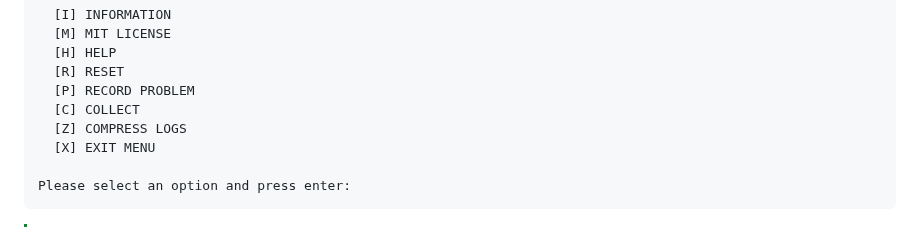
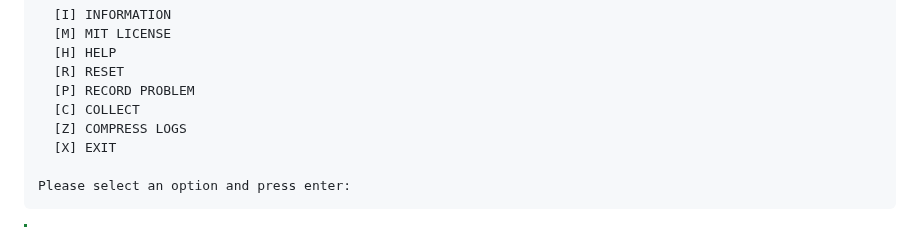
Before and after one commit to microsoft/ComplianceUtility, a Markdown page: Manuals/3.2.0/Manual-Mac.md, the part around the change. Rendered like a GitHub page.

````diff
--- a/Manuals/3.2.0/Manual-Mac.md
+++ b/Manuals/3.2.0/Manual-Mac.md
@@ -179,7 +179,7 @@ InformationProtectionUtility:
   [P] RECORD PROBLEM
   [C] COLLECT
   [Z] COMPRESS LOGS
-  [X] EXIT MENU
+  [X] EXIT
 
 Please select an option and press enter:
 ```
````
